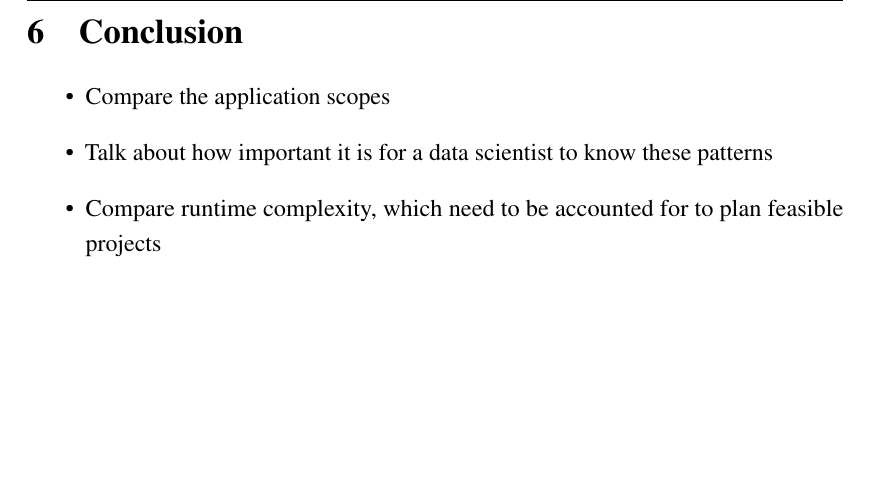
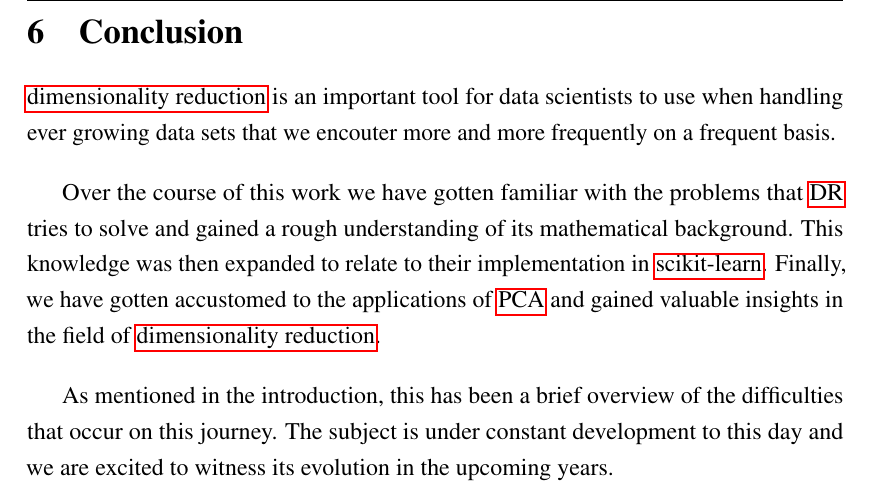
Before and after one commit to cedric-uden/Dimensionality-Reduction, a LaTeX document (report/main.tex, which reads report/source/6000-conclusion.tex): part of page 32 of 36, cut so that both start at the same text, the shorter picture padded with empty space. Compiled offline with pdfLaTeX.

Commit message:
jotted down the conclusion

```diff
--- a/report/source/6000-conclusion.tex
+++ b/report/source/6000-conclusion.tex
@@ -1,5 +1,15 @@
-\begin{itemize}
-	\item Compare the application scopes
-	\item Talk about how important it is for a data scientist to know these patterns
-	\item Compare runtime complexity, which need to be accounted for to plan feasible projects
-\end{itemize}
+\acrlong{dr} is an important tool for data scientists to use when handling ever growing data sets that we encouter more and more frequently on a frequent basis.
+\bigskip
+
+
+Over the course of this work we have gotten familiar with the problems that \gls{dr} tries to solve and gained a rough understanding of its mathematical background.
+This knowledge was then expanded to relate to their implementation in \gls{scikit}.
+Finally, we have gotten accustomed to the applications of \gls{pca} and gained valuable insights in the field of \acrlong{dr}.
+\bigskip
+
+
+As mentioned in the introduction, this has been a brief overview of the difficulties that occur on this journey.
+The subject is under constant development to this day and we are excited to witness its evolution in the upcoming years.
+% \item Compare the application scopes
+% \item Talk about how important it is for a data scientist to know these patterns
+% \item Compare runtime complexity, which need to be accounted for to plan feasible projects
```
